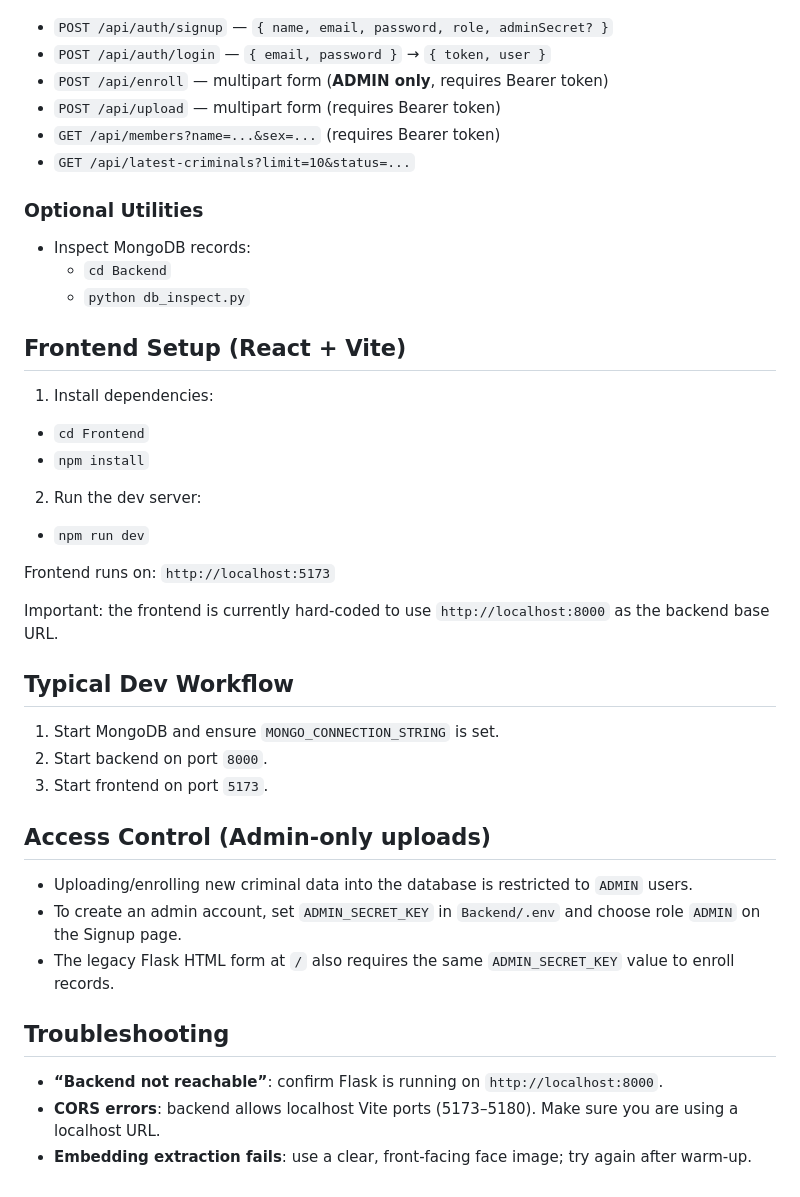
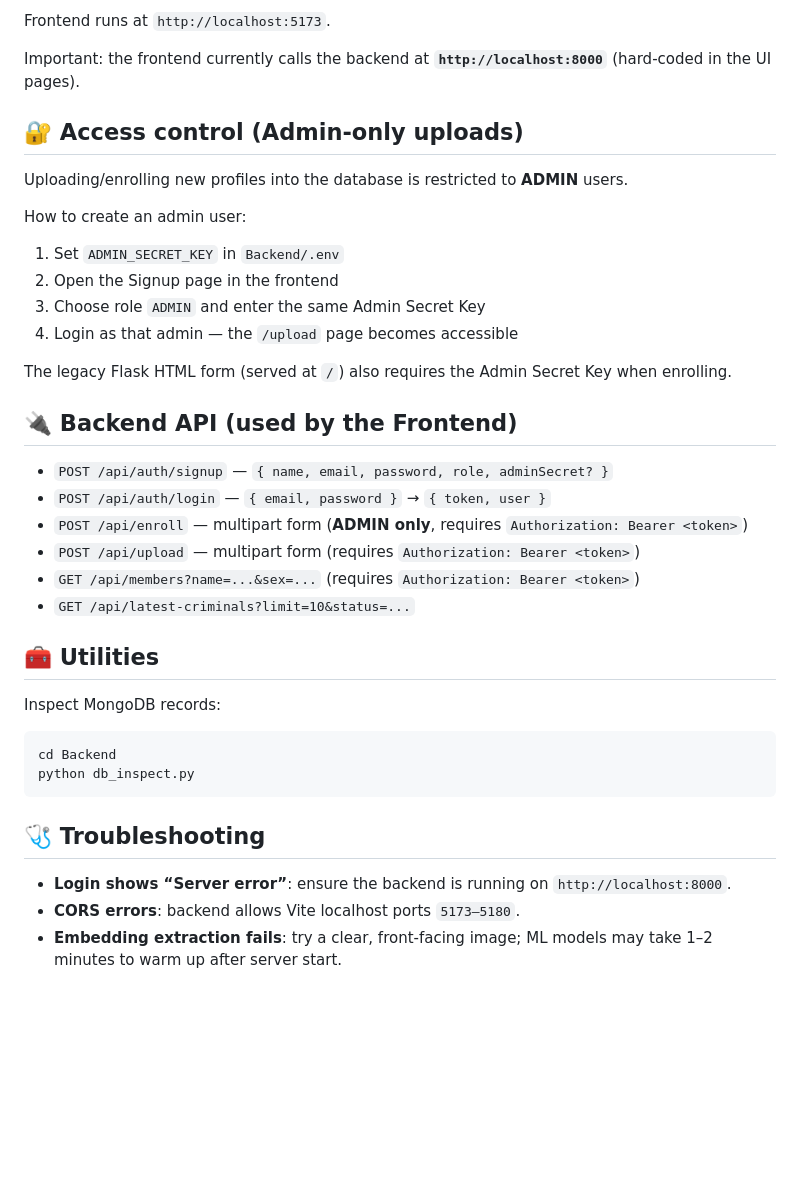
Before and after one commit to Anshul-Rajpoot/Criminal-face-generation-and-recognition, a Markdown page: README.md, the part around one of its changes. GitHub-like rendering; blank space fills up the shorter version.

Commit message:
Polish README

````diff
--- a/README.md
+++ b/README.md
@@ -54,46 +93,40 @@ Full‑stack college project for enrolling “criminal” profiles with face emb
+Frontend runs at `http://localhost:5173`.
+
+Important: the frontend currently calls the backend at **`http://localhost:8000`** (hard-coded in the UI pages).
+
+## 🔐 Access control (Admin-only uploads)
+
+Uploading/enrolling new profiles into the database is restricted to **ADMIN** users.
+
+How to create an admin user:
+
+1) Set `ADMIN_SECRET_KEY` in `Backend/.env`
+2) Open the Signup page in the frontend
+3) Choose role `ADMIN` and enter the same Admin Secret Key
+4) Login as that admin — the `/upload` page becomes accessible
+
+The legacy Flask HTML form (served at `/`) also requires the Admin Secret Key when enrolling.
+
+## 🔌 Backend API (used by the Frontend)
 
 - `POST /api/auth/signup` — `{ name, email, password, role, adminSecret? }`
 - `POST /api/auth/login` — `{ email, password }` → `{ token, user }`
-- `POST /api/enroll` — multipart form (**ADMIN only**, requires Bearer token)
-- `POST /api/upload` — multipart form (requires Bearer token)
-- `GET /api/members?name=...&sex=...` (requires Bearer token)
+- `POST /api/enroll` — multipart form (**ADMIN only**, requires `Authorization: Bearer <token>`)
+- `POST /api/upload` — multipart form (requires `Authorization: Bearer <token>`)
+- `GET /api/members?name=...&sex=...` (requires `Authorization: Bearer <token>`)
 - `GET /api/latest-criminals?limit=10&status=...`
 
-### Optional Utilities
+## 🧰 Utilities
 
-- Inspect MongoDB records:
-  - `cd Backend`
-  - `python db_inspect.py`
+Inspect MongoDB records:
 
-## Frontend Setup (React + Vite)
+```bash
+cd Backend
+python db_inspect.py
+```
 
-1) Install dependencies:
+## 🩺 Troubleshooting
 
-- `cd Frontend`
-- `npm install`
-
-2) Run the dev server:
-
-- `npm run dev`
-
-Frontend runs on: `http://localhost:5173`
-
-Important: the frontend is currently hard-coded to use `http://localhost:8000` as the backend base URL.
-
-## Typical Dev Workflow
-
-1) Start MongoDB and ensure `MONGO_CONNECTION_STRING` is set.
-2) Start backend on port `8000`.
-3) Start frontend on port `5173`.
-
-## Access Control (Admin-only uploads)
-
-- Uploading/enrolling new criminal data into the database is restricted to `ADMIN` users.
-- To create an admin account, set `ADMIN_SECRET_KEY` in `Backend/.env` and choose role `ADMIN` on the Signup page.
-- The legacy Flask HTML form at `/` also requires the same `ADMIN_SECRET_KEY` value to enroll records.
-
-## Troubleshooting
-
-- **“Backend not reachable”**: confirm Flask is running on `http://localhost:8000`.
-- **CORS errors**: backend allows localhost Vite ports (5173–5180). Make sure you are using a localhost URL.
-- **Embedding extraction fails**: use a clear, front-facing face image; try again after warm-up.
+- **Login shows “Server error”**: ensure the backend is running on `http://localhost:8000`.
+- **CORS errors**: backend allows Vite localhost ports `5173–5180`.
+- **Embedding extraction fails**: try a clear, front‑facing image; ML models may take 1–2 minutes to warm up after server start.
````
Also changed, not shown: other parts of README.md (+72 -33 lines).
